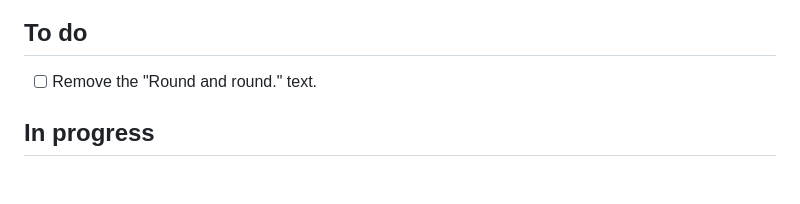
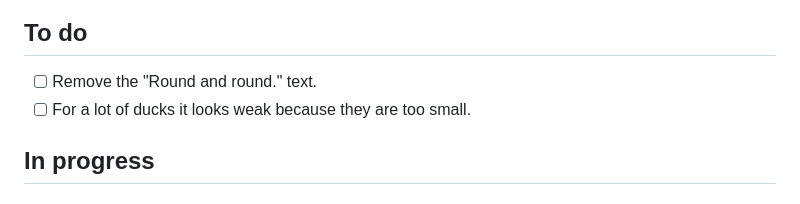
Before and after one commit to SinaLaura/countdown, a Markdown page: NEXT.md, the part around the change. Drawn GitHub-style.

Commit message:
NEXT.md: add ducks too small for long times
Co-Authored-By: Claude Sonnet 5.5 <noreply@anthropic.com>

```diff
--- a/NEXT.md
+++ b/NEXT.md
@@ -7,6 +7,7 @@ Claude picks up the top open item whenever it is free, moves it to **In progress
 ## To do
 
 - [ ] Remove the "Round and round." text.
+- [ ] For a lot of ducks it looks weak because they are too small.
 
 ## In progress
 
```
